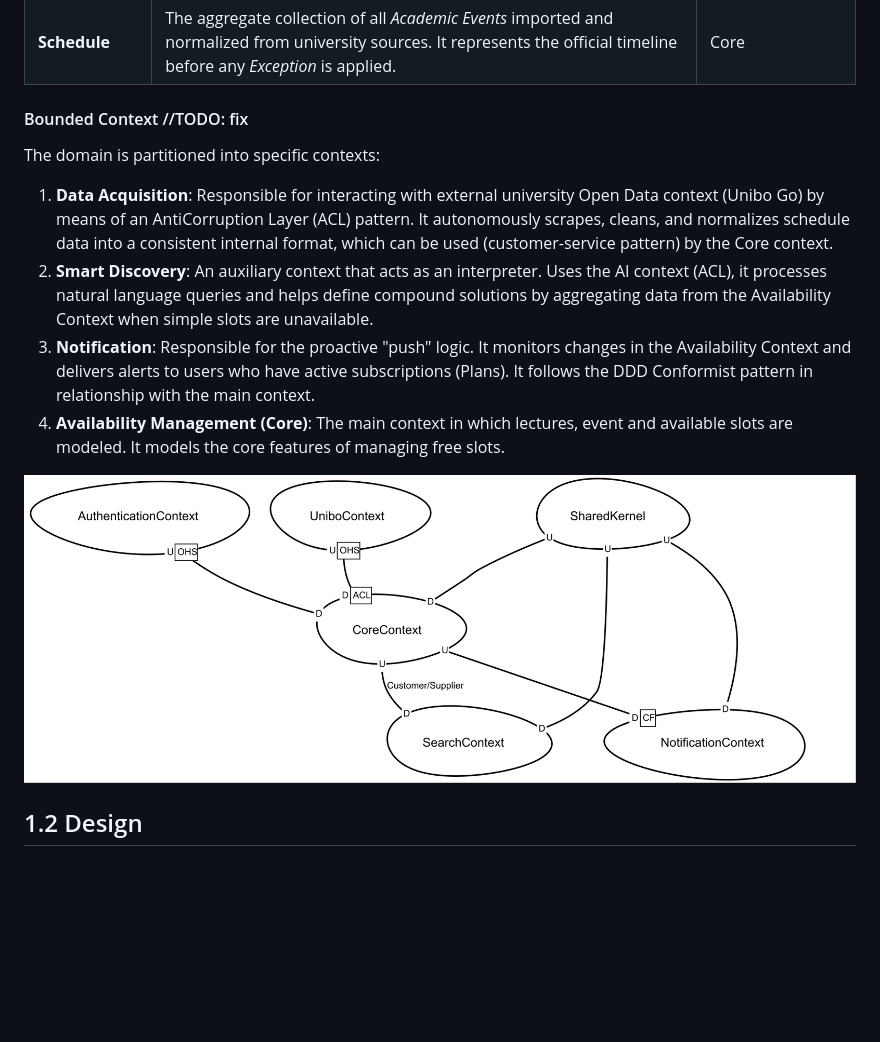
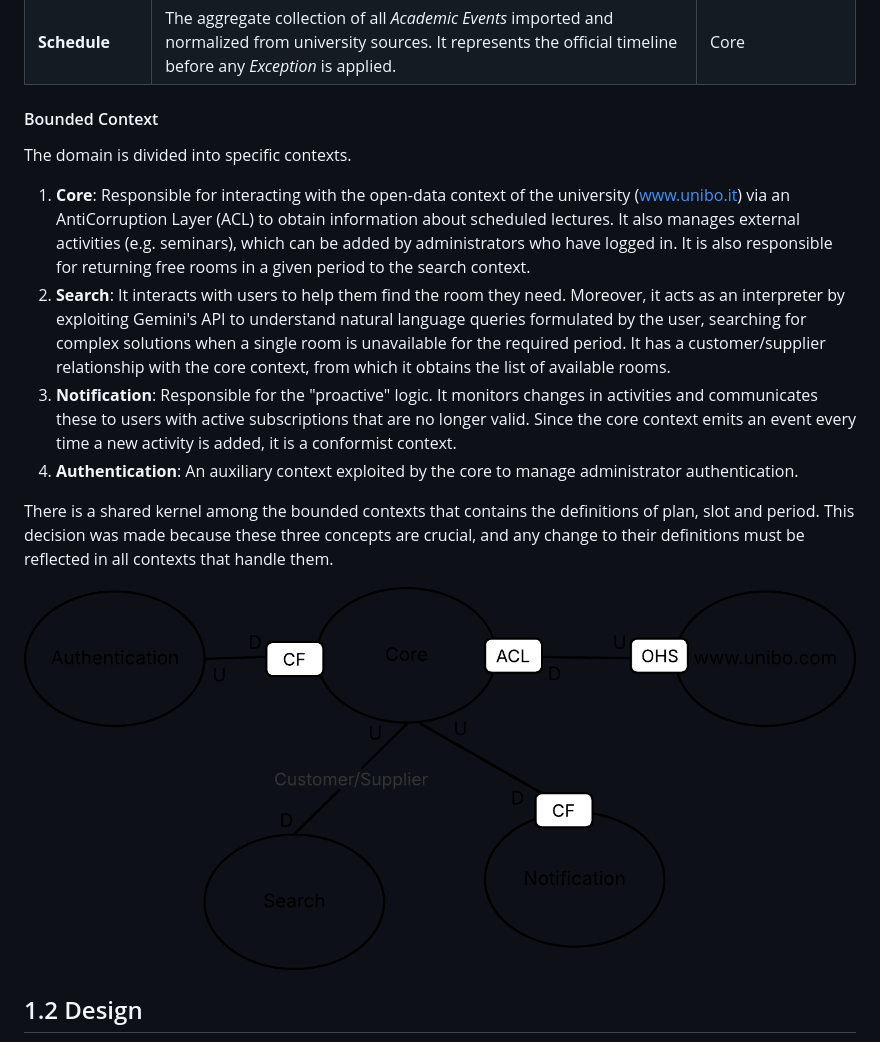
Before and after one commit to fairlycodeparents/AlmaSpot, a Markdown page: docs/analysis-design.md, the part around the change. Drawn GitHub-style; pictures changed too: docs/figures/context-map.png; blank space fills up the shorter version.

Commit message:
docs: bounded context description and map

```diff
--- a/docs/analysis-design.md
+++ b/docs/analysis-design.md
@@ -105,22 +105,26 @@ language shared between developers and domain experts.
 | **Site**         | A specific building within a *Campus*, like "Engineering" or "Psychology", composed by *Room*s.                                                                                                                                   | Core                       |
 | **Schedule**     | The aggregate collection of all *Academic Events* imported and normalized from university sources. It represents the official timeline before any *Exception* is applied.                                                         | Core                       |
 
-#### Bounded Context //TODO: fix
+#### Bounded Context
 
-The domain is partitioned into specific contexts:
+The domain is divided into specific contexts.
 
-1. **Data Acquisition**: Responsible for interacting with external university Open Data context
-   (Unibo Go) by means of an AntiCorruption Layer (ACL) pattern. It autonomously scrapes, cleans,
-   and normalizes schedule data into a consistent internal format, which can be used
-   (customer-service pattern) by the Core context.
-2. **Smart Discovery**: An auxiliary context that acts as an interpreter. Uses the AI context
-   (ACL), it processes natural language queries and helps define compound solutions by aggregating
-   data from the Availability Context when simple slots are unavailable.
-3. **Notification**: Responsible for the proactive "push" logic. It monitors changes in the
-   Availability Context and delivers alerts to users who have active subscriptions (Plans). It
-   follows the DDD Conformist pattern in relationship with the main context.
-4. **Availability Management (Core)**: The main context in which lectures, event and available
-   slots are modeled. It models the core features of managing free slots.
+1. **Core**: Responsible for interacting with the open-data context of the university (www.unibo.it) via an
+   AntiCorruption Layer (ACL) to obtain information about scheduled lectures. It also manages external activities
+   (e.g. seminars), which can be added by administrators who have logged in. It is also responsible for returning free
+   rooms in a given period to the search context.
+2. **Search**: It interacts with users to help them find the room they need. Moreover, it acts as an interpreter by
+   exploiting Gemini's API to understand natural language queries formulated by the user, searching for complex
+   solutions when a single room is unavailable for the required period. It has a customer/supplier relationship with
+   the core context, from which it obtains the list of available rooms.
+3. **Notification**: Responsible for the "proactive" logic. It monitors changes in activities and communicates these to
+   users with active subscriptions that are no longer valid. Since the core context emits an event every time a new
+   activity is added, it is a conformist context.
+4. **Authentication**: An auxiliary context exploited by the core to manage administrator authentication.
+
+There is a shared kernel among the bounded contexts that contains the definitions of plan, slot and period. This
+decision was made because these three concepts are crucial, and any change to their definitions must be reflected in all
+contexts that handle them.
 
 ![Context map](figures/context-map.png)
 
```
